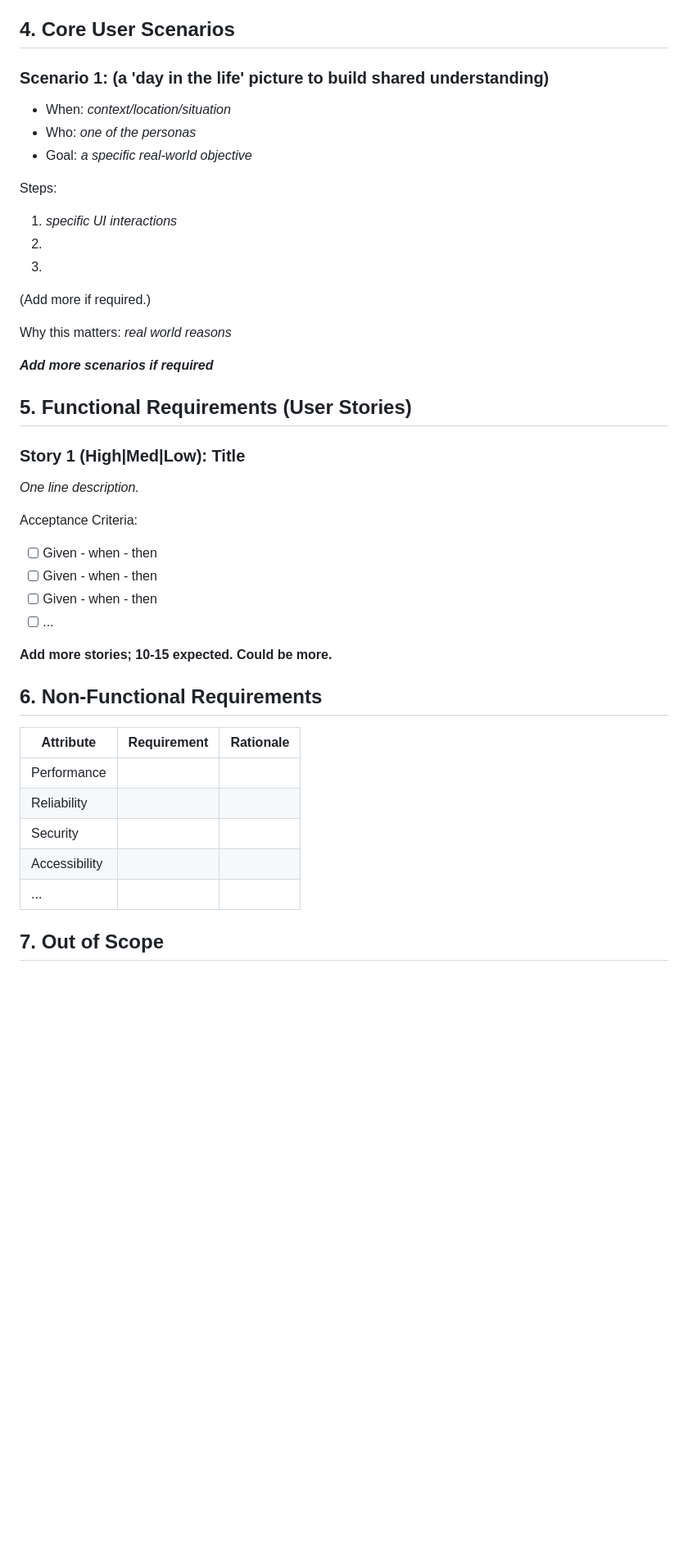
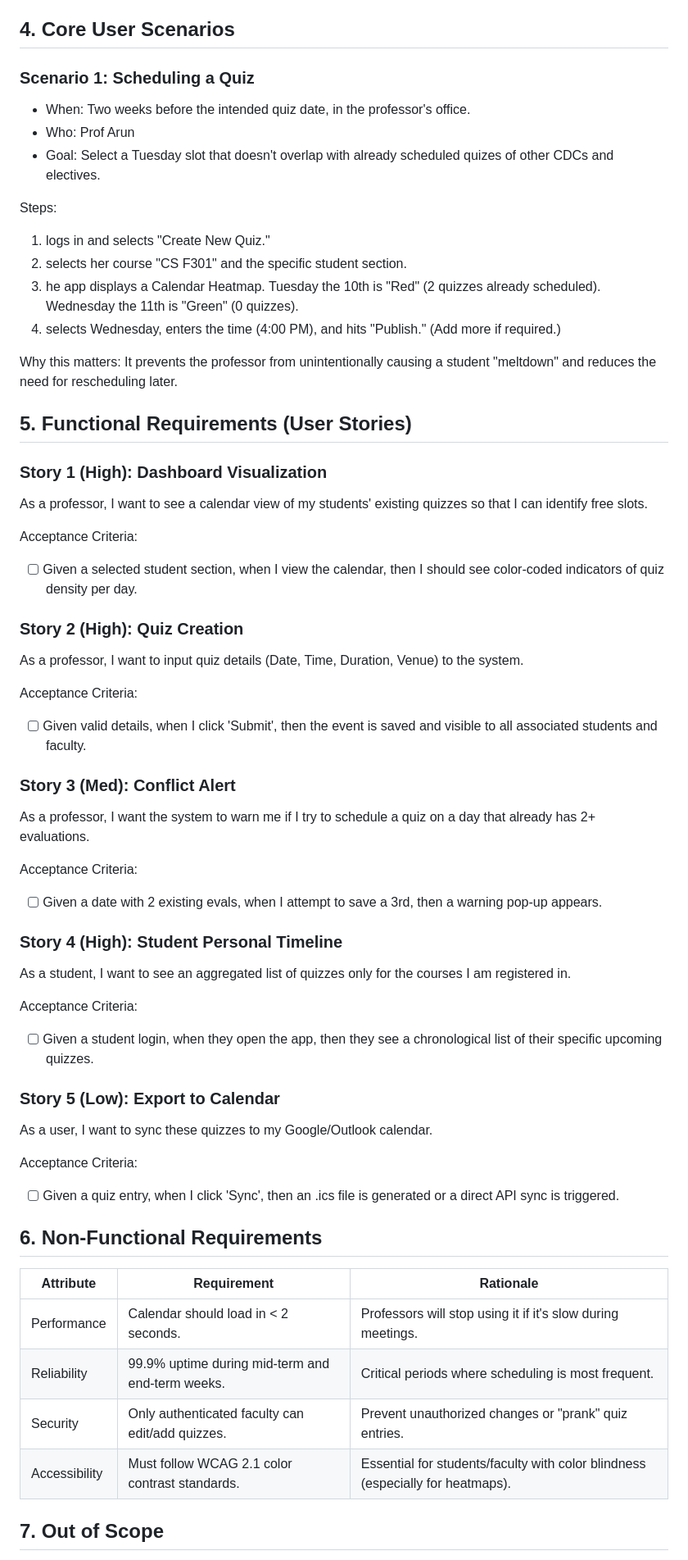
Before and after one commit to csf314-2026/docs_BROCODE-RS, a Markdown page: README.md, the part around one of its changes. Shown at 82% size. Drawn GitHub-style; blank space fills up the shorter version.

Commit message:
Complete Readme

```diff
--- a/README.md
+++ b/README.md
@@ -49,48 +49,69 @@ Currently, faculty members schedule quizzes independently, often leading to "eva
 
 ## 4. Core User Scenarios
 
-### Scenario 1: (a 'day in the life' picture to build shared understanding)
+### Scenario 1: Scheduling a Quiz
 
-- When: _context/location/situation_
-- Who: _one of the personas_
-- Goal: _a specific real-world objective_
+- When: Two weeks before the intended quiz date, in the professor's office.
+- Who: Prof Arun
+- Goal: Select a Tuesday slot that doesn't overlap with already scheduled quizes of other CDCs and electives.
 
 Steps:
 
-1. _specific UI interactions_
-2.
-3.
-
+1. logs in and selects "Create New Quiz."
+2. selects her course "CS F301" and the specific student section.
+3. he app displays a Calendar Heatmap. Tuesday the 10th is "Red" (2 quizzes already scheduled). Wednesday the 11th is "Green" (0 quizzes).
+4. selects Wednesday, enters the time (4:00 PM), and hits "Publish."
 (Add more if required.)
 
-Why this matters: _real world reasons_
+Why this matters: It prevents the professor from unintentionally causing a student "meltdown" and reduces the need for rescheduling later.
 
-**_Add more scenarios if required_**
 
 ## 5. Functional Requirements (User Stories)
 
-### Story 1 (High|Med|Low): Title
+### Story 1 (High): Dashboard Visualization
 
-_One line description._
+As a professor, I want to see a calendar view of my students' existing quizzes so that I can identify free slots.
 
 Acceptance Criteria:
 
-- [ ] Given - when - then
-- [ ] Given - when - then
-- [ ] Given - when - then
-- [ ] ...
+- [ ] Given a selected student section, when I view the calendar, then I should see color-coded indicators of quiz density per day.
 
-**Add more stories; 10-15 expected. Could be more.**
+### Story 2 (High): Quiz Creation
+As a professor, I want to input quiz details (Date, Time, Duration, Venue) to the system.
+
+Acceptance Criteria:
+
+- [ ] Given valid details, when I click 'Submit', then the event is saved and visible to all associated students and faculty.
+
+### Story 3 (Med): Conflict Alert
+As a professor, I want the system to warn me if I try to schedule a quiz on a day that already has 2+ evaluations.
+
+Acceptance Criteria:
+
+- [ ] Given a date with 2 existing evals, when I attempt to save a 3rd, then a warning pop-up appears.
+
+### Story 4 (High): Student Personal Timeline
+As a student, I want to see an aggregated list of quizzes only for the courses I am registered in.
+
+Acceptance Criteria:
+
+- [ ] Given a student login, when they open the app, then they see a chronological list of their specific upcoming quizzes.
+
+### Story 5 (Low): Export to Calendar
+As a user, I want to sync these quizzes to my Google/Outlook calendar.
+
+Acceptance Criteria:
+
+- [ ] Given a quiz entry, when I click 'Sync', then an .ics file is generated or a direct API sync is triggered.
 
 ## 6. Non‑Functional Requirements
 
 | Attribute      | Requirement | Rationale |
 |----------------|-------------|-----------|
-| Performance    |             |           |
-| Reliability    |             |           |
-| Security       |             |           |
-| Accessibility  |             |           |
-| ...            |             |           |
+| Performance    |      Calendar should load in < 2 seconds.       |     Professors will stop using it if it's slow during meetings.      |
+| Reliability    |      99.9% uptime during mid-term and end-term weeks.      |     Critical periods where scheduling is most frequent.      |
+| Security       |      Only authenticated faculty can edit/add quizzes.       |     Prevent unauthorized changes or "prank" quiz entries.      |
+| Accessibility  |      Must follow WCAG 2.1 color contrast standards.       |      Essential for students/faculty with color blindness (especially for heatmaps).     |
 
 ## 7. Out of Scope
 
```
Also changed, not shown: other parts of README.md (+7 -1 lines).
